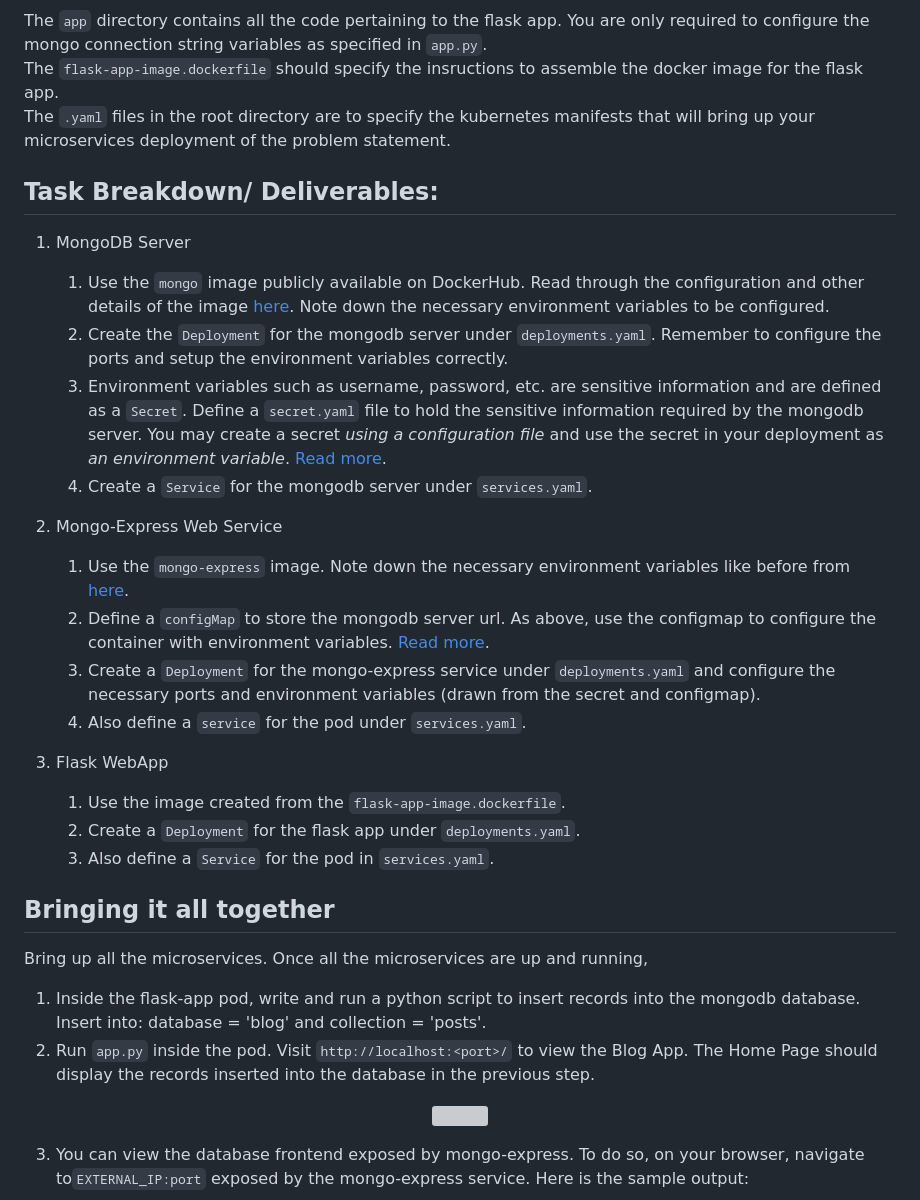
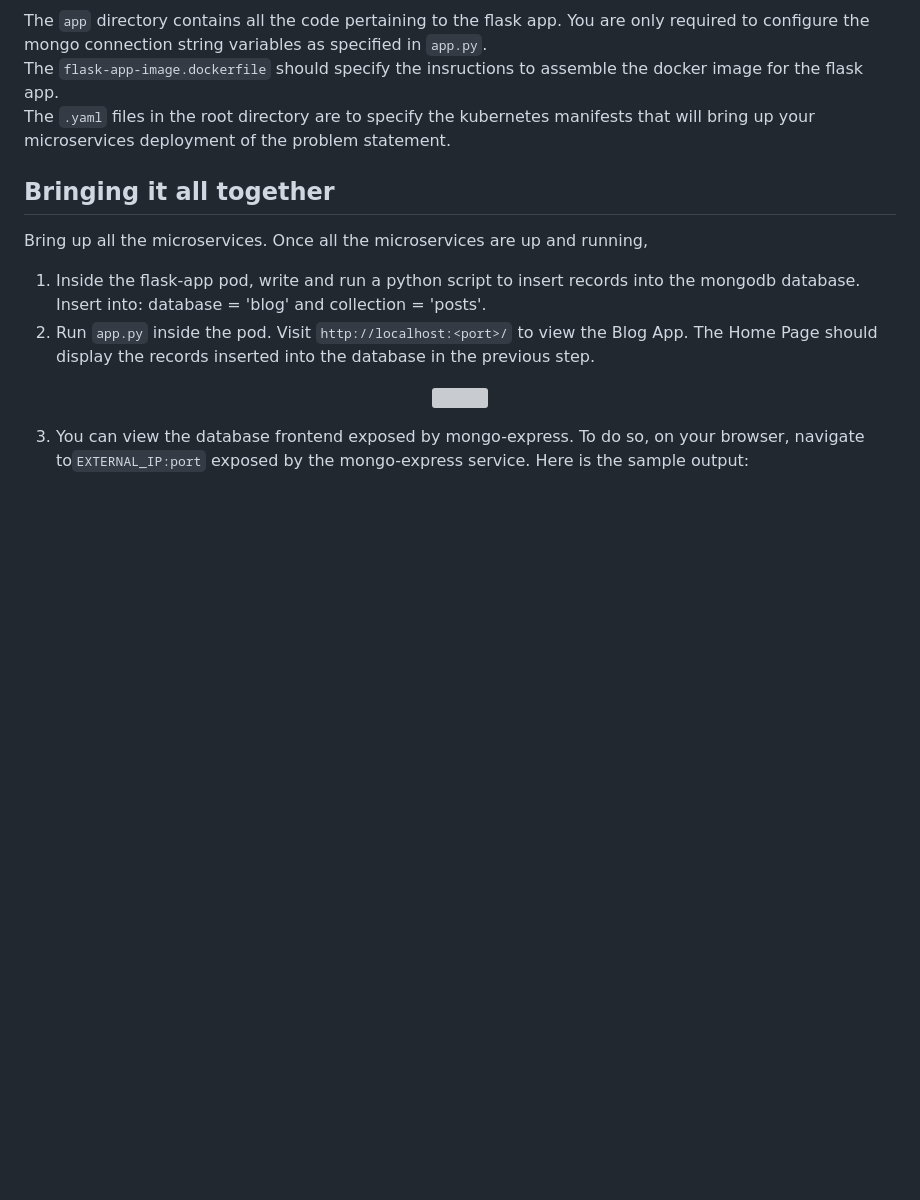
Before and after one commit to eaaryansharma/UE20CS351-CC-PROJECT-BLOGGING-APP, a Markdown page: README.md, the part around the change. Rendered like a GitHub page; blank space fills up the shorter version; grey boxes are pictures that could not be loaded.

```diff
--- a/README.md
+++ b/README.md
@@ -32,24 +32,6 @@ The `app` directory contains all the code pertaining to the flask app. You are o
 The `flask-app-image.dockerfile` should specify the insructions to assemble the docker image for the flask app.
 The `.yaml` files in the root directory are to specify the kubernetes manifests that will bring up your microservices deployment of the problem statement.
 
-## Task Breakdown/ Deliverables:
-1. MongoDB Server
-    1. Use the `mongo` image publicly available on DockerHub. Read through the configuration and other details of the image [here](https://hub.docker.com/_/mongo). Note down the necessary environment variables to be configured.
-    2. Create the `Deployment` for the mongodb server under `deployments.yaml`. Remember to configure the ports and setup the environment variables correctly.
-    3. Environment variables such as username, password, etc. are sensitive information and are defined as a `Secret`. Define a `secret.yaml` file to hold the sensitive information required by the mongodb server. You may create a secret _using a configuration file_ and use the secret in your deployment as _an environment variable_.  [Read more](https://newrelic.com/blog/how-to-relic/how-to-use-kubernetes-secrets).
-    4. Create a `Service` for the mongodb server under `services.yaml`.
-
-2. Mongo-Express Web Service
-    1. Use the `mongo-express` image. Note down the necessary environment variables like before from [here](https://hub.docker.com/_/mongo-express).
-    2. Define a `configMap` to store the mongodb server url. As above, use the configmap to configure the container with environment variables. [Read more](https://kubernetes.io/docs/concepts/configuration/configmap/).
-    3. Create a `Deployment` for the mongo-express service under `deployments.yaml` and configure the necessary ports and environment variables (drawn from the secret and configmap).
-    4. Also define a `service` for the pod under `services.yaml`.
-
-3.  Flask WebApp
-    1. Use the image created from the `flask-app-image.dockerfile`.
-    2. Create a `Deployment` for the flask app under `deployments.yaml`.
-    3. Also define a `Service` for the pod in `services.yaml`.
-
 ## Bringing it all together
 Bring up all the microservices.
 Once all the microservices are up and running,
```
